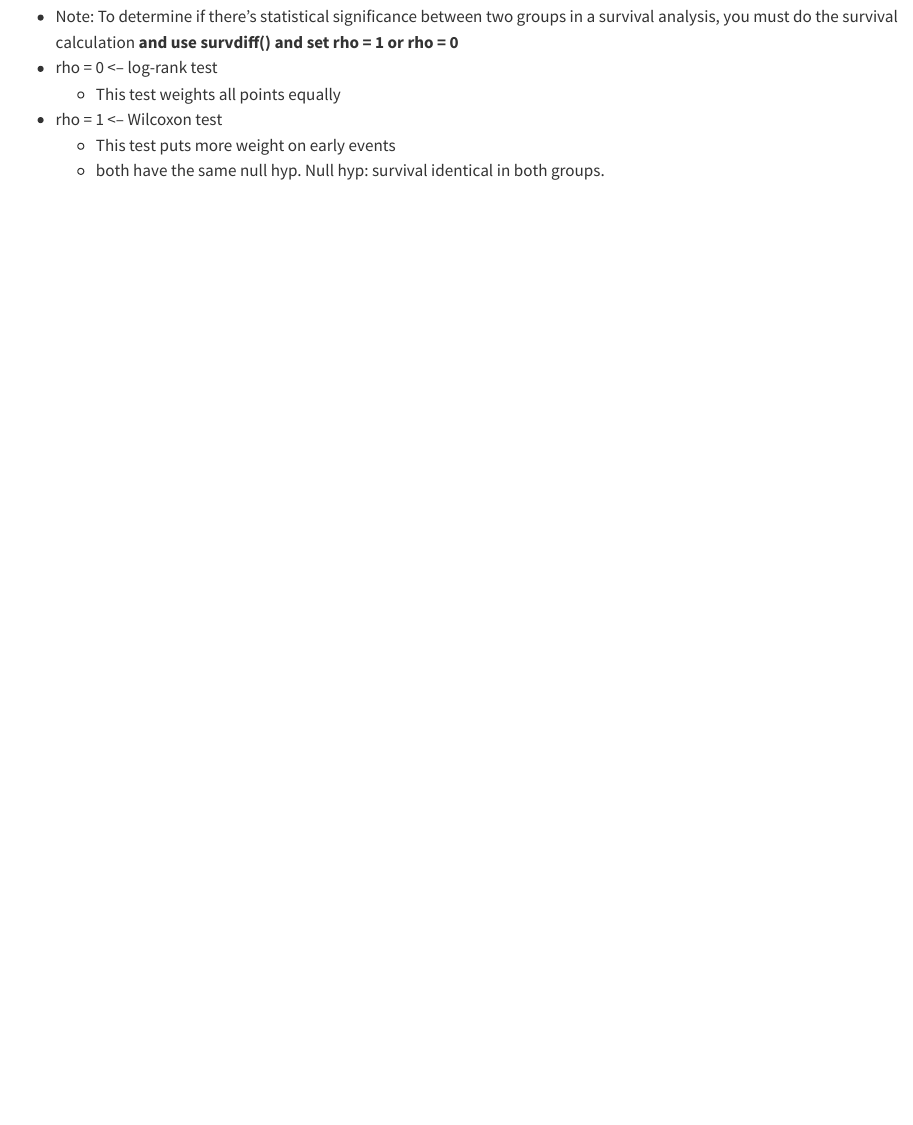
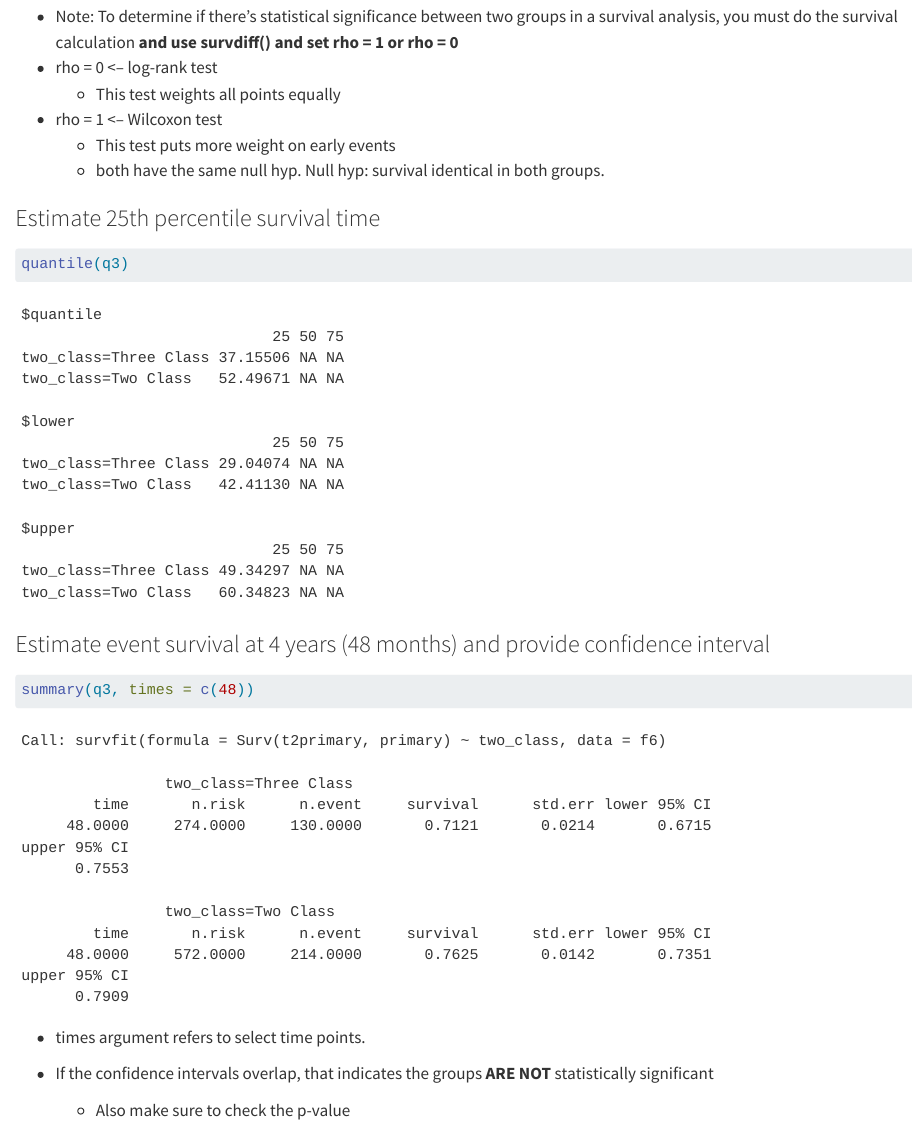
Before and after one commit to torra034-svg/biostats, a Quarto document (Biostats 2/Homework/Survival Analysis/6451IP-Week-7-Problem-Set2.qmd): the page in a window 1100 px wide, from 2900 px down. Rendered offline with R 4.5, knitr and Pandoc in place of Quarto, with nearby package versions; some code elsewhere in the file could not run offline.

Commit message:
finish hw

````diff
--- a/Biostats 2/Homework/Survival Analysis/6451IP-Week-7-Problem-Set2.qmd
+++ b/Biostats 2/Homework/Survival Analysis/6451IP-Week-7-Problem-Set2.qmd
@@ -104,3 +104,24 @@ survdiff(Surv(t2primary, primary) ~ two_class, data = f6, rho = 0)
 -   rho = 1 \<-- Wilcoxon test
     -   This test puts more weight on early events
     -   both have the same null hyp. Null hyp: survival identical in both groups.
+
+### Estimate 25th percentile survival time
+
+```{r q8}
+
+quantile(q3)
+```
+
+### Estimate event survival at 4 years (48 months) and provide confidence interval
+
+```{r q9}
+
+summary(q3, times = c(48))
+
+```
+
+-   times argument refers to select time points.
+
+-   If the confidence intervals overlap, that indicates the groups **ARE NOT** statistically significant
+
+    -   Also make sure to check the p-value
````
Also changed, not shown: 1 other file.
